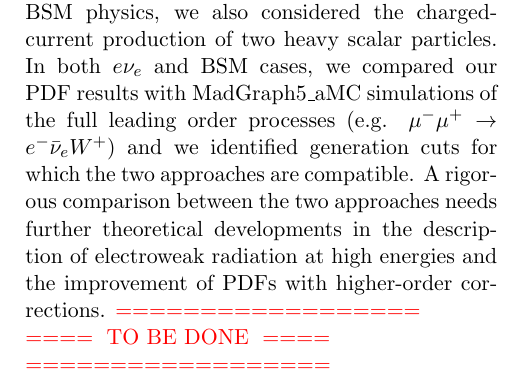
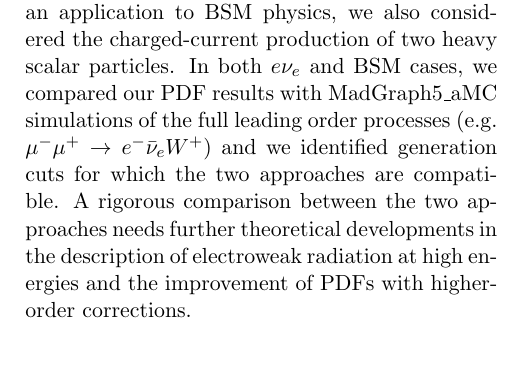
Before and after one commit to cbiello/FBR_Bericht_2025_Pheno, a LaTeX document (FBR_Bericht_2025.tex): part of one column of page 13 of 15, cut so that both start at the same text. Compiled offline with pdfLaTeX.

Commit message:
small change

```diff
--- a/FBR_Bericht_2025.tex
+++ b/FBR_Bericht_2025.tex
@@ -620,8 +620,6 @@ F. Garosi
 \end{Namen}
 In lepton collisions, when the transverse momentum of initial-state radiation (ISR) is much smaller than the energy of the hard scattering, it is possible to factorise the amplitude and introduce a description in terms of PDFs. In particular, the collinear emission of W bosons off a high-energy lepton induces a large neutrino component. In~\citere{Capdevilla:2024ydp} we studied some aspects of the phenomenology of muon neutrino PDF at future high-energy muon colliders. We examined total cross-sections and differential rates for the production of $e\nu_e$ and $W\gamma$, for which the contribution of the $\nu_\mu$ PDF is dominant, offering a potential cross-check for theoretical predictions. As an application to BSM physics, we also considered the charged-current production of two heavy scalar particles. In both $e\nu_e$ and BSM cases, we compared our PDF results with MadGraph5$\_$aMC simulations of the full leading order processes (e.g. $\mu^-\mu^+\to e^-\bar{\nu}_eW^+$) and we identified generation cuts for which the two approaches are compatible. A rigorous comparison between the two approaches needs further theoretical developments in the description of electroweak radiation at high energies and the improvement of PDFs with higher-order corrections.
 %
-{\color{red} ==================\\ ====\; TO BE DONE\; ====\\ ==================}
-%
 \printbibliography[heading=subbibliography]
 \end{refsection}
 
```
